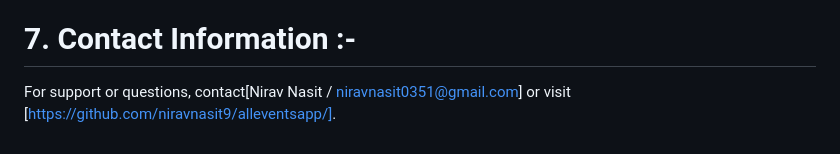
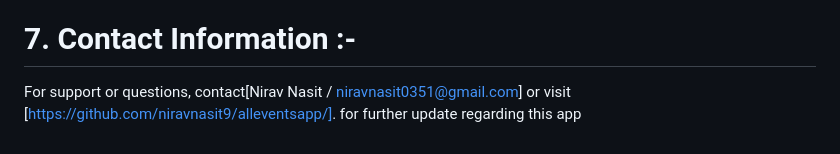
Before and after one commit to niravnasit9/alleventsapp, a Markdown page: README.md, the part around the change. Rendered like a GitHub page.

Commit message:
Instructions

```diff
--- a/README.md
+++ b/README.md
@@ -92,4 +92,4 @@
 
 #  7. Contact Information :-
    For support or questions, contact[Nirav Nasit / niravnasit0351@gmail.com] or
-   visit [https://github.com/niravnasit9/alleventsapp/].
+   visit [https://github.com/niravnasit9/alleventsapp/]. for further update regarding this app
```
